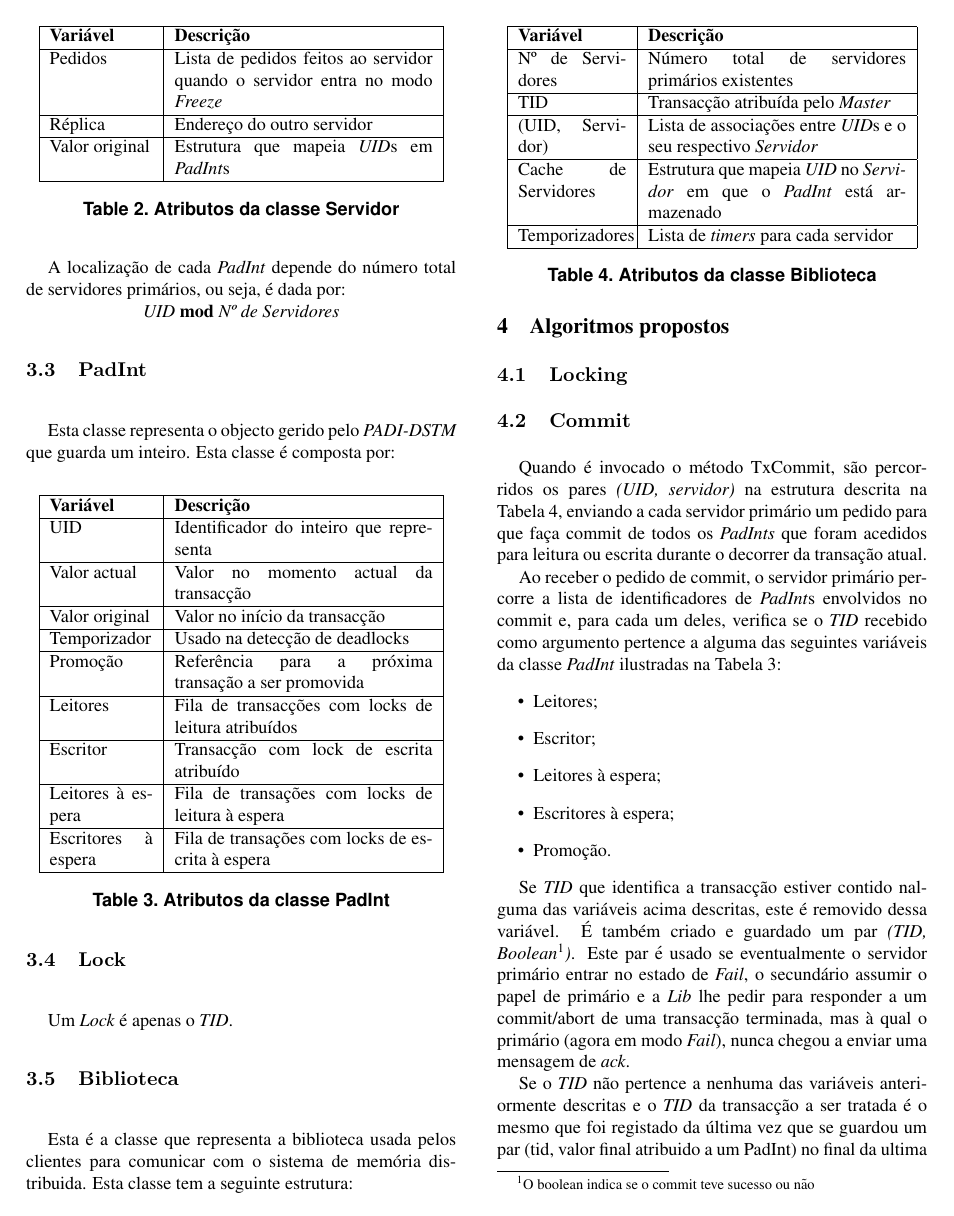
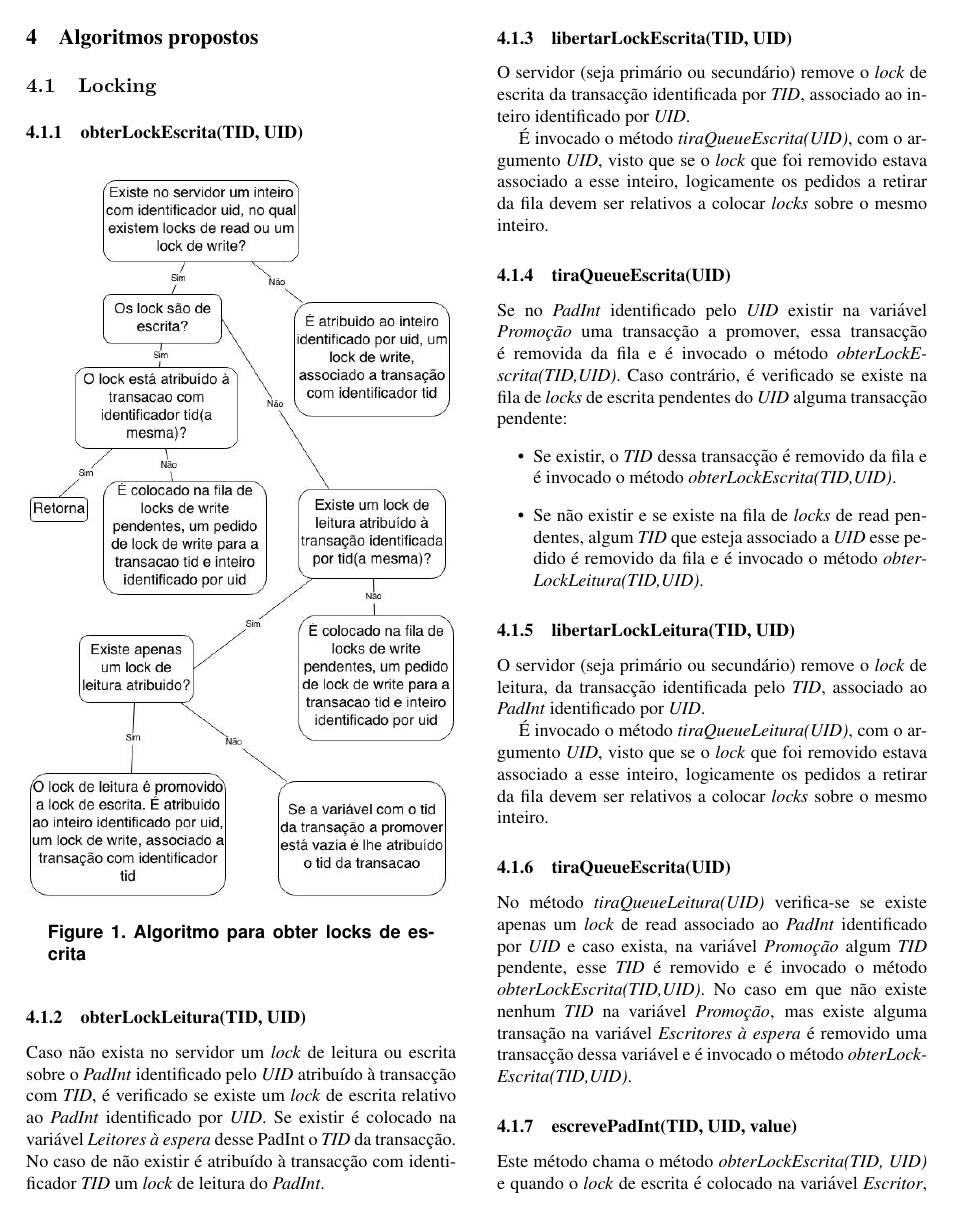
Before and after one commit to magicknot/PADI-DSTM, a LaTeX paper (paper/latex8.tex, which reads paper/locking.tex): page 2 of 3 before the commit and page 3 of 4 after it. Compiled offline with pdfLaTeX.

Commit message:
Added locking sub subsection

```diff
--- a/paper/locking.tex
+++ b/paper/locking.tex
@@ -1,6 +1,45 @@
 \subsection{Locking}
 
-%\begin{figure}
-%\centering
-%	\includegraphics[width=8.25cm]{obtem_lock_w.jpg}
-%\end{figure}
+\subsubsection{obterLockEscrita(TID, UID)}
+
+\begin{figure}[H]
+\centering
+\includegraphics[width=8.25cm]{obtem_lock_w.jpg}
+\caption{Algoritmo para obter locks de escrita}
+\end{figure}
+
+\subsubsection{obterLockLeitura(TID, UID)}
+
+Caso não exista no servidor um \textit{lock} de leitura ou escrita sobre o \textit{PadInt} identificado pelo \textit{UID} atribuído à transacção com \textit{TID}, é verificado se existe um \textit{lock} de escrita relativo ao \textit{PadInt} identificado por \textit{UID}. Se existir é colocado na variável \textit{Leitores à espera} desse PadInt o \textit{TID} da transacção. No caso de não existir é atribuído à transacção com identificador \textit{TID} um \textit{lock} de leitura do \textit{PadInt}.
+
+\subsubsection{libertarLockEscrita(TID, UID)}
+
+O servidor (seja primário ou secundário) remove o \textit{lock} de escrita da transacção identificada por \textit{TID}, associado ao inteiro identificado por \textit{UID}.
+
+É invocado o método \textit{tiraQueueEscrita(UID)}, com o argumento \textit{UID}, visto que se o \textit{lock} que foi removido estava associado a esse inteiro, logicamente os pedidos a retirar da fila devem ser relativos a colocar \textit{locks} sobre o mesmo inteiro.
+
+\subsubsection{tiraQueueEscrita(UID)}
+
+Se no \textit{PadInt} identificado pelo \textit{UID} existir na variável \textit{Promoção} uma transacção a promover, essa transacção é removida da fila e é invocado o método \textit{obterLockEscrita(TID,UID)}. Caso contrário, é verificado se existe na fila de \textit{locks} de escrita pendentes do \textit{UID} alguma transacção pendente:
+\begin{itemize}
+	\item Se existir, o \textit{TID} dessa transacção é removido da fila e é invocado o método \textit{obterLockEscrita(TID,UID)}.
+	\item Se não existir e se existe na fila de \textit{locks} de read pendentes, algum \textit{TID}  que esteja associado a \textit{UID} esse pedido é removido da fila e é invocado o método \textit{obterLockLeitura(TID,UID)}.
+\end{itemize}
+
+\subsubsection{libertarLockLeitura(TID, UID)}
+
+O servidor (seja primário ou secundário) remove o \textit{lock} de leitura, da transacção identificada pelo \textit{TID}, associado ao \textit{PadInt} identificado por \textit{UID}.
+
+É invocado o método \textit{tiraQueueLeitura(UID)}, com o argumento \textit{UID}, visto que se o \textit{lock} que foi removido estava associado a esse inteiro, logicamente os pedidos a retirar da fila devem ser relativos a colocar \textit{locks} sobre o mesmo inteiro.
+
+\subsubsection{tiraQueueEscrita(UID)}
+
+No método \textit{tiraQueueLeitura(UID)} verifica-se se existe apenas um \textit{lock} de read associado ao \textit{PadInt} identificado por \textit{UID} e caso exista, na variável \textit{Promoção} algum \textit{TID} pendente, esse \textit{TID} é removido e é invocado o método \textit{obterLockEscrita(TID,UID)}. No caso em que não existe nenhum \textit{TID} na variável \textit{Promoção}, mas existe alguma transação na variável \textit{Escritores à espera} é removido uma transacção dessa variável e é invocado o método \textit{obterLockEscrita(TID,UID)}.
+
+\subsubsection{escrevePadInt(TID, UID, value)}
+
+Este método chama o método \textit{obterLockEscrita(TID, UID)} e quando o \textit{lock} de escrita é colocado na variável \textit{Escritor}, o valor é escrito. No final da escrita é retornado um \textit{ack} à Bilbioteca. No caso em que ocorre um abort devido aos deadlocks é lançada uma excepção.
+
+\subsubsection{lePadInt(TID, UID)}
+
+Este método chama o método \textit{obterLockLeitura(TID, UID)} e quando o \textit{lock} de leitura é colocado na variável \textit{Leitores}, o valor do \textit{PadInt} é lido, sendo depois retornado à Biblioteca. No caso em que ocorre um abort devido aos deadlocks é lançada uma excepção
```
Also changed, not shown: paper/aborts.tex (+1 -1 lines), paper/latex8.pdf.
